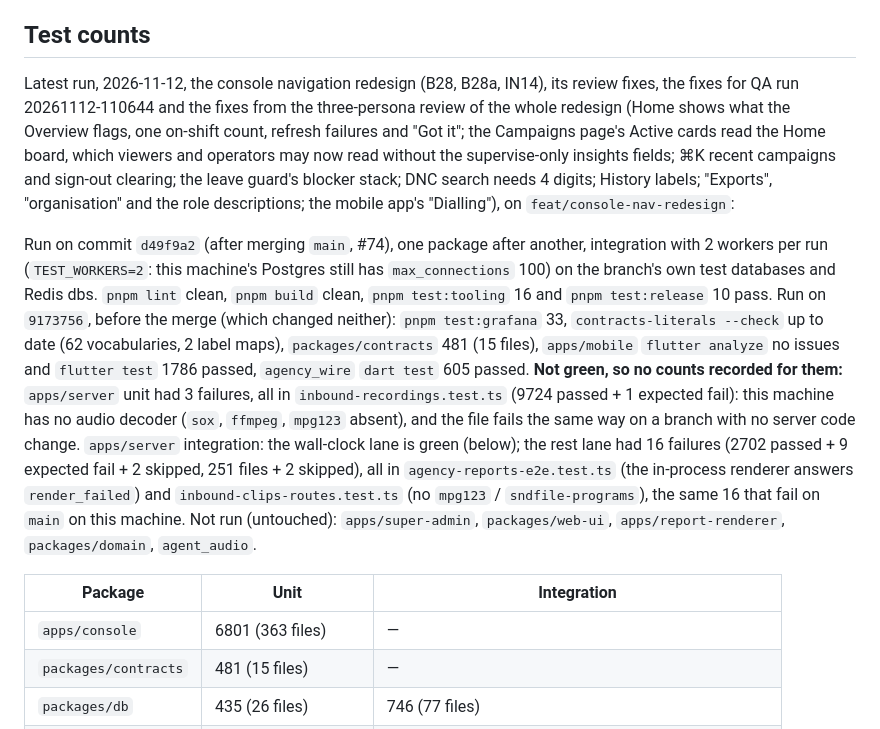
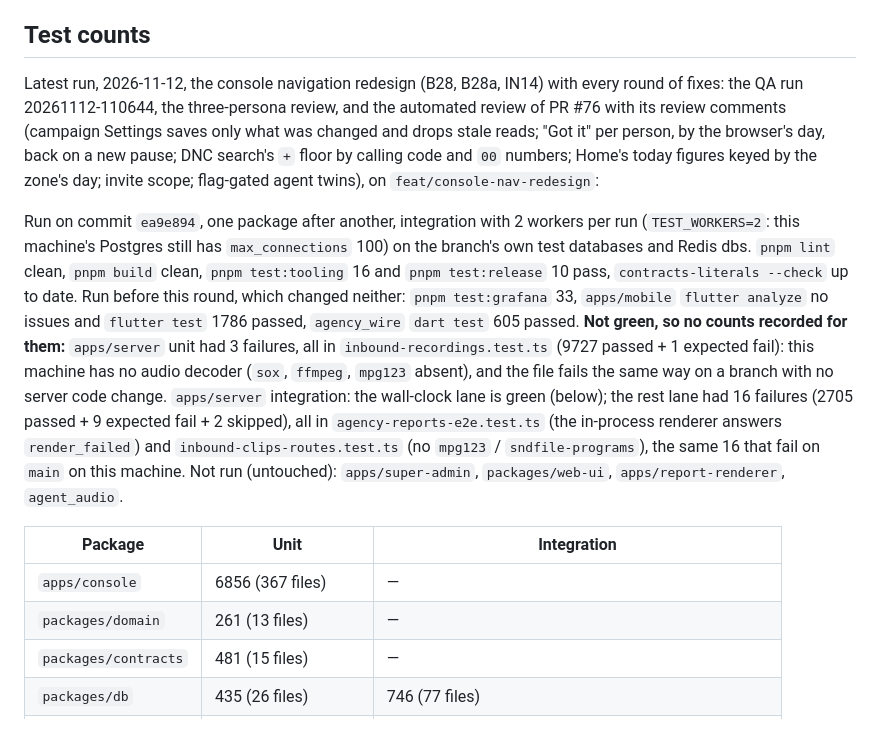
Before and after one commit to sapieonic/magick-agency, a Markdown page: docs/status.md, the part around the change. Rendered like a GitHub page.

Commit message:
docs: record the run after the review fixes for PR #76
Co-Authored-By: Claude Opus 5.5 <noreply@anthropic.com>
Claude-Session: https://claude.ai/code/session_019N3JzCAkXjk42SghwGLmeZ

```diff
--- a/docs/status.md
+++ b/docs/status.md
@@ -1341,33 +1341,32 @@ its Swift have never been compiled.
 
 ## Test counts
 
-Latest run, 2026-11-12, the console navigation redesign (B28, B28a, IN14), its review fixes, the
-fixes for QA run 20261112-110644 and the fixes from the three-persona review of the whole redesign
-(Home shows what the Overview flags, one on-shift count, refresh failures and "Got it"; the
-Campaigns page's Active cards read the Home board, which viewers and operators may now read without
-the supervise-only insights fields; ⌘K recent campaigns and sign-out clearing; the leave guard's
-blocker stack; DNC search needs 4 digits; History labels; "Exports", "organisation" and the role
-descriptions; the mobile app's "Dialling"), on `feat/console-nav-redesign`:
-
-Run on commit `d49f9a2` (after merging `main`, #74), one package after another, integration with
-2 workers per run (`TEST_WORKERS=2`: this machine's Postgres still has `max_connections` 100) on the
-branch's own test databases and Redis dbs. `pnpm lint` clean, `pnpm build` clean, `pnpm
-test:tooling` 16 and `pnpm test:release` 10 pass. Run on `9173756`, before the merge (which changed
-neither): `pnpm test:grafana` 33, `contracts-literals --check` up to date (62 vocabularies, 2 label
-maps), `packages/contracts` 481 (15 files), `apps/mobile` `flutter analyze` no issues and `flutter
+Latest run, 2026-11-12, the console navigation redesign (B28, B28a, IN14) with every round of
+fixes: the QA run 20261112-110644, the three-persona review, and the automated review of PR #76
+with its review comments (campaign Settings saves only what was changed and drops stale reads;
+"Got it" per person, by the browser's day, back on a new pause; DNC search's `+` floor by calling
+code and `00` numbers; Home's today figures keyed by the zone's day; invite scope; flag-gated agent
+twins), on `feat/console-nav-redesign`:
+
+Run on commit `ea9e894`, one package after another, integration with 2 workers per run
+(`TEST_WORKERS=2`: this machine's Postgres still has `max_connections` 100) on the branch's own
+test databases and Redis dbs. `pnpm lint` clean, `pnpm build` clean, `pnpm test:tooling` 16 and
+`pnpm test:release` 10 pass, `contracts-literals --check` up to date. Run before this round, which
+changed neither: `pnpm test:grafana` 33, `apps/mobile` `flutter analyze` no issues and `flutter
 test` 1786 passed, `agency_wire` `dart test` 605 passed. **Not green, so no counts recorded for
-them:** `apps/server` unit had 3 failures, all in `inbound-recordings.test.ts` (9724 passed + 1
+them:** `apps/server` unit had 3 failures, all in `inbound-recordings.test.ts` (9727 passed + 1
 expected fail): this machine has no audio decoder (`sox`, `ffmpeg`, `mpg123` absent), and the file
-fails the same way on a branch with no server code change. `apps/server` integration: the wall-clock
-lane is green (below); the rest lane had 16 failures (2702 passed + 9 expected fail + 2 skipped,
-251 files + 2 skipped), all in `agency-reports-e2e.test.ts` (the in-process renderer answers
-`render_failed`) and `inbound-clips-routes.test.ts` (no `mpg123` / `sndfile-programs`), the same 16
-that fail on `main` on this machine. Not run (untouched): `apps/super-admin`, `packages/web-ui`,
-`apps/report-renderer`, `packages/domain`, `agent_audio`.
+fails the same way on a branch with no server code change. `apps/server` integration: the
+wall-clock lane is green (below); the rest lane had 16 failures (2705 passed + 9 expected fail + 2
+skipped), all in `agency-reports-e2e.test.ts` (the in-process renderer answers `render_failed`) and
+`inbound-clips-routes.test.ts` (no `mpg123` / `sndfile-programs`), the same 16 that fail on `main`
+on this machine. Not run (untouched): `apps/super-admin`, `packages/web-ui`,
+`apps/report-renderer`, `agent_audio`.
 
 | Package | Unit | Integration |
 |---|---|---|
-| `apps/console` | 6801 (363 files) | — |
+| `apps/console` | 6856 (367 files) | — |
+| `packages/domain` | 261 (13 files) | — |
 | `packages/contracts` | 481 (15 files) | — |
 | `packages/db` | 435 (26 files) | 746 (77 files) |
 | `apps/server` | — (not green, above) | wall-clock lane 23 (5 files); rest lane not green (above) |
```
